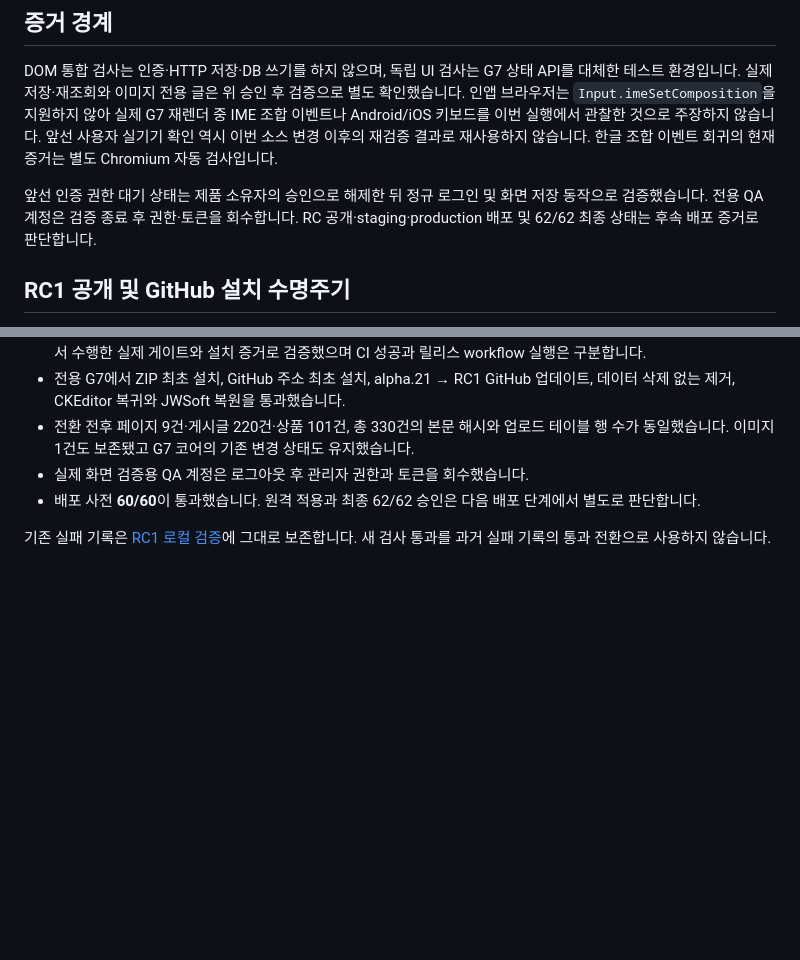
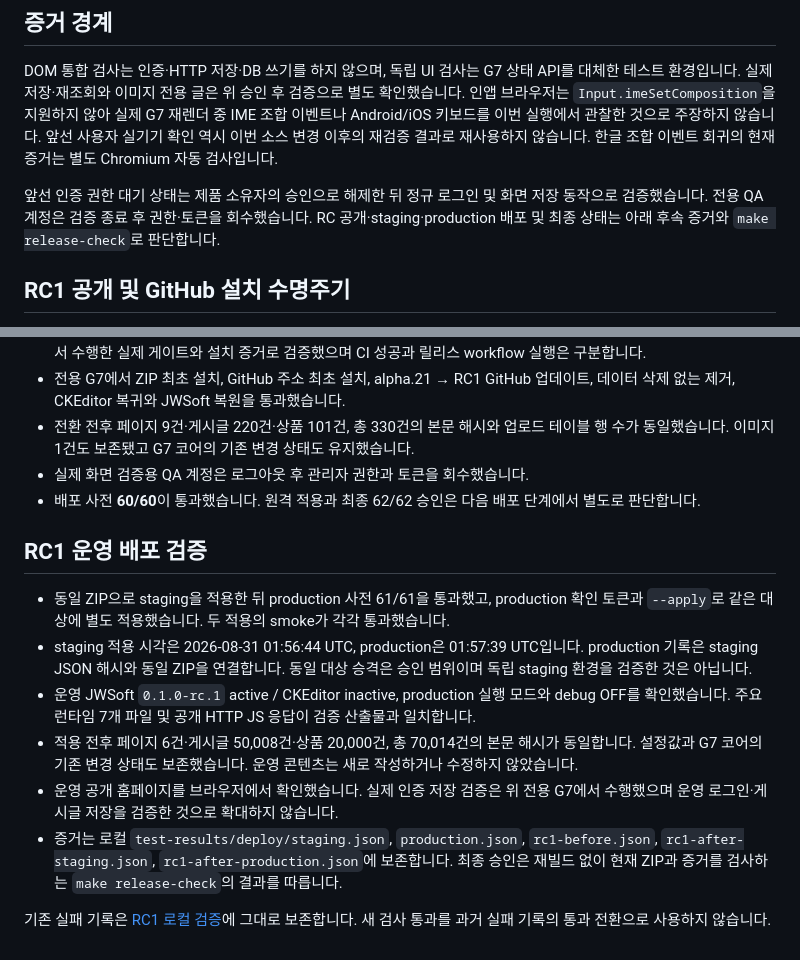
Before and after one commit to jiwonpapa/jwsoft-tiptap-editor, a Markdown page: docs/acceptance/g7-state-sync-regression.md, 2 parts joined by grey strips. Drawn GitHub-style; blank space fills up the shorter version.

```diff
--- a/docs/acceptance/g7-state-sync-regression.md
+++ b/docs/acceptance/g7-state-sync-regression.md
@@ -43,7 +43,7 @@
 
 DOM 통합 검사는 인증·HTTP 저장·DB 쓰기를 하지 않으며, 독립 UI 검사는 G7 상태 API를 대체한 테스트 환경입니다. 실제 저장·재조회와 이미지 전용 글은 위 승인 후 검증으로 별도 확인했습니다. 인앱 브라우저는 `Input.imeSetComposition`을 지원하지 않아 실제 G7 재렌더 중 IME 조합 이벤트나 Android/iOS 키보드를 이번 실행에서 관찰한 것으로 주장하지 않습니다. 앞선 사용자 실기기 확인 역시 이번 소스 변경 이후의 재검증 결과로 재사용하지 않습니다. 한글 조합 이벤트 회귀의 현재 증거는 별도 Chromium 자동 검사입니다.
 
-앞선 인증 권한 대기 상태는 제품 소유자의 승인으로 해제한 뒤 정규 로그인 및 화면 저장 동작으로 검증했습니다. 전용 QA 계정은 검증 종료 후 권한·토큰을 회수합니다. RC 공개·staging·production 배포 및 62/62 최종 상태는 후속 배포 증거로 판단합니다.
+앞선 인증 권한 대기 상태는 제품 소유자의 승인으로 해제한 뒤 정규 로그인 및 화면 저장 동작으로 검증했습니다. 전용 QA 계정은 검증 종료 후 권한·토큰을 회수했습니다. RC 공개·staging·production 배포 및 최종 상태는 아래 후속 증거와 `make release-check`로 판단합니다.
 
 ## RC1 공개 및 GitHub 설치 수명주기
 
@@ -55,4 +55,13 @@ DOM 통합 검사는 인증·HTTP 저장·DB 쓰기를 하지 않으며, 독립
 - 실제 화면 검증용 QA 계정은 로그아웃 후 관리자 권한과 토큰을 회수했습니다.
 - 배포 사전 **60/60**이 통과했습니다. 원격 적용과 최종 62/62 승인은 다음 배포 단계에서 별도로 판단합니다.
 
+## RC1 운영 배포 검증
+
+- 동일 ZIP으로 staging을 적용한 뒤 production 사전 61/61을 통과했고, production 확인 토큰과 `--apply`로 같은 대상에 별도 적용했습니다. 두 적용의 smoke가 각각 통과했습니다.
+- staging 적용 시각은 2026-08-31 01:56:44 UTC, production은 01:57:39 UTC입니다. production 기록은 staging JSON 해시와 동일 ZIP을 연결합니다. 동일 대상 승격은 승인 범위이며 독립 staging 환경을 검증한 것은 아닙니다.
+- 운영 JWSoft `0.1.0-rc.1` active / CKEditor inactive, production 실행 모드와 debug OFF를 확인했습니다. 주요 런타임 7개 파일 및 공개 HTTP JS 응답이 검증 산출물과 일치합니다.
+- 적용 전후 페이지 6건·게시글 50,008건·상품 20,000건, 총 70,014건의 본문 해시가 동일합니다. 설정값과 G7 코어의 기존 변경 상태도 보존했습니다. 운영 콘텐츠는 새로 작성하거나 수정하지 않았습니다.
+- 운영 공개 홈페이지를 브라우저에서 확인했습니다. 실제 인증 저장 검증은 위 전용 G7에서 수행했으며 운영 로그인·게시글 저장을 검증한 것으로 확대하지 않습니다.
+- 증거는 로컬 `test-results/deploy/staging.json`, `production.json`, `rc1-before.json`, `rc1-after-staging.json`, `rc1-after-production.json`에 보존합니다. 최종 승인은 재빌드 없이 현재 ZIP과 증거를 검사하는 `make release-check`의 결과를 따릅니다.
+
 기존 실패 기록은 [RC1 로컬 검증](g7-rc1-local-validation.md)에 그대로 보존합니다. 새 검사 통과를 과거 실패 기록의 통과 전환으로 사용하지 않습니다.
```
Also changed, not shown: docs/09-deployment.md (+10 -0 lines), docs/acceptance/sirsoft-ckeditor5-parity.md (+3 -1 lines).
